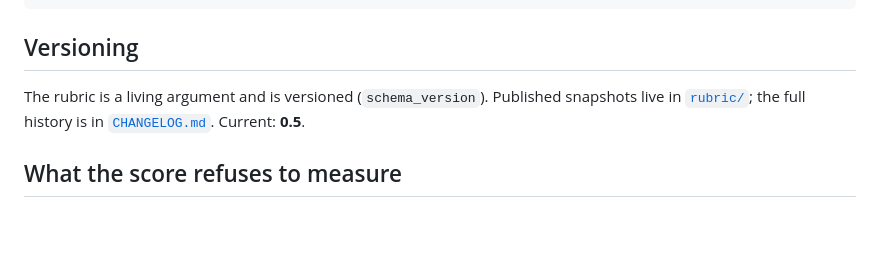
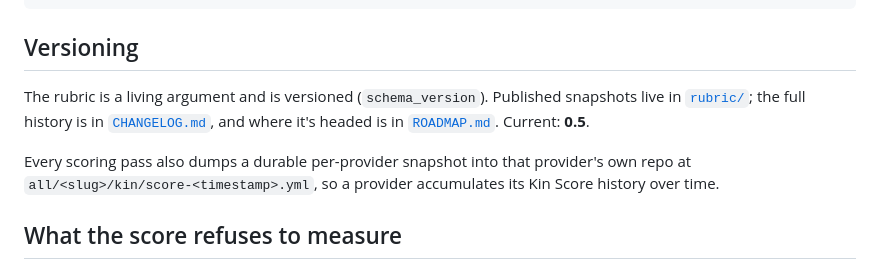
Before and after one commit to api-evangelist/kin-score, a Markdown page: README.md, the part around the change. Rendered like a GitHub page; blank space fills up the shorter version.

```diff
--- a/README.md
+++ b/README.md
@@ -117,7 +117,11 @@ agent_readiness:
 ## Versioning
 
 The rubric is a living argument and is versioned (`schema_version`). Published snapshots live in
-[`rubric/`](rubric/); the full history is in [`CHANGELOG.md`](CHANGELOG.md). Current: **0.5**.
+[`rubric/`](rubric/); the full history is in [`CHANGELOG.md`](CHANGELOG.md), and where it's headed is
+in [`ROADMAP.md`](ROADMAP.md). Current: **0.5**.
+
+Every scoring pass also dumps a durable per-provider snapshot into that provider's own repo at
+`all/<slug>/kin/score-<timestamp>.yml`, so a provider accumulates its Kin Score history over time.
 
 ## What the score refuses to measure
 
```
Also changed, not shown: ROADMAP.md (added, +66 -0 lines).
